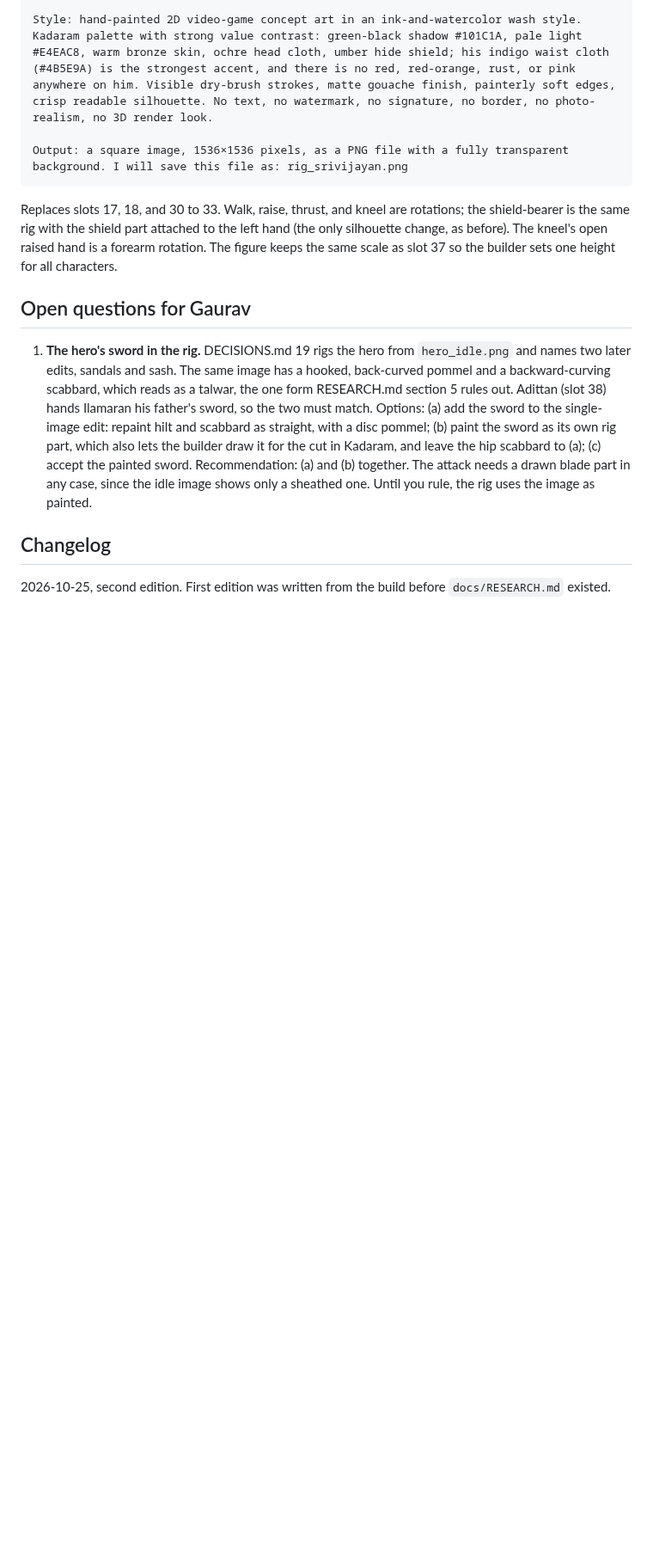
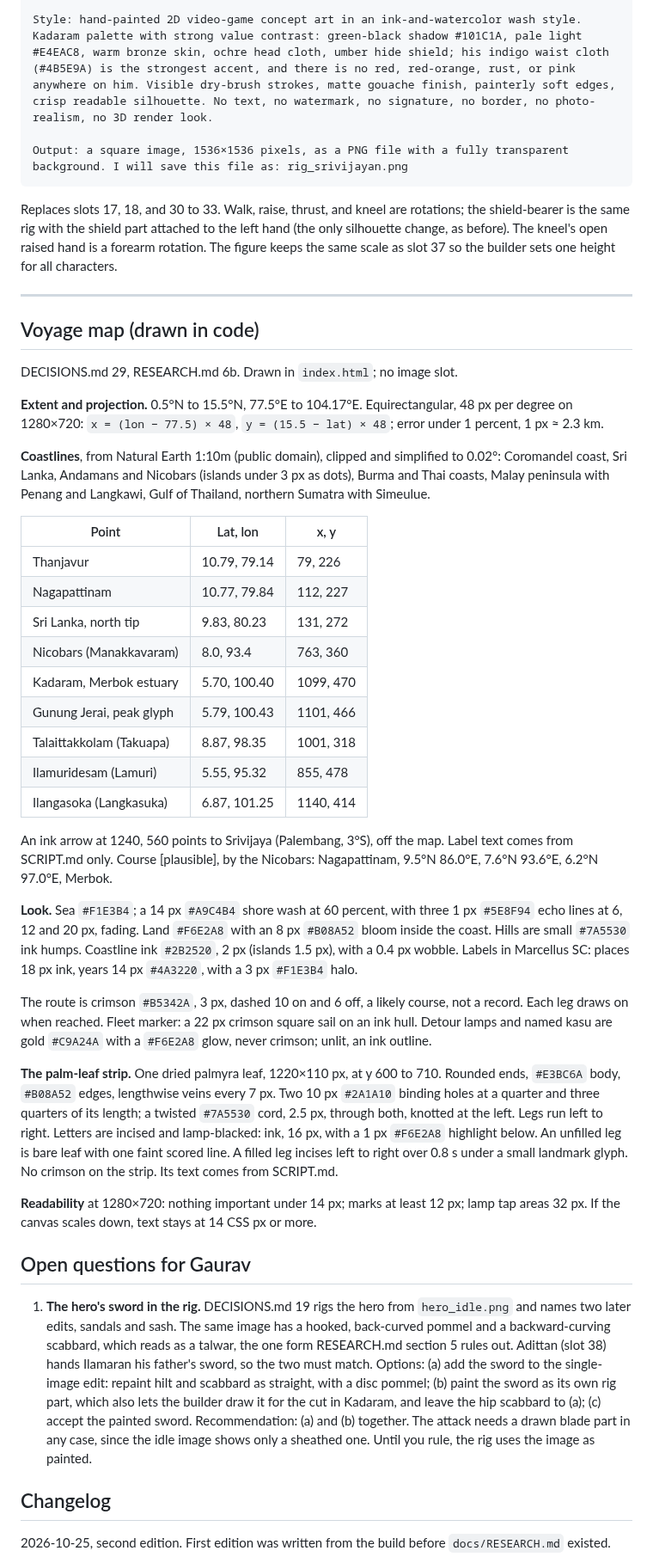
Before and after one commit to gvenkateswar/chola-platformer, a Markdown page: ASSETS.md, the part around one of its changes. Shown at 86% size. Drawn GitHub-style; blank space fills up the shorter version.

Commit message:
ASSETS: voyage map drawn in code (decisions 28, 29)
Adds the "Voyage map (drawn in code)" section: lat/lon box and
equirectangular projection at 48 px per degree, coastline source and
list, nine points with coordinates and canvas positions, the course by
the Nicobars (RESEARCH 6b), the ink-and-wash look, the crimson dashed
route and fleet, gold lamps and kasu, the palm-leaf strip, and
readability minimums. Notes the route-line conflict with SCRIPT.md to
the narrative designer.

Co-Authored-By: Claude Opus 5.5 <noreply@anthropic.com>
Claude-Session: https://claude.ai/code/session_01Sbek18yfFrDeVVR8KjS1rr

```diff
--- a/ASSETS.md
+++ b/ASSETS.md
@@ -825,6 +825,65 @@ open raised hand is a forearm rotation. The figure keeps the same scale as
 slot 37 so the builder sets one height for all characters.
 
 
+---
+
+## Voyage map (drawn in code)
+
+DECISIONS.md 29, RESEARCH.md 6b. Drawn in `index.html`; no image slot.
+
+**Extent and projection.** 0.5°N to 15.5°N, 77.5°E to 104.17°E.
+Equirectangular, 48 px per degree on 1280×720: `x = (lon − 77.5) × 48`,
+`y = (15.5 − lat) × 48`; error under 1 percent, 1 px ≈ 2.3 km.
+
+**Coastlines**, from Natural Earth 1:10m (public domain), clipped and
+simplified
+to 0.02°: Coromandel coast, Sri Lanka, Andamans and Nicobars
+(islands under 3 px as dots), Burma and Thai coasts, Malay peninsula with
+Penang and Langkawi, Gulf of Thailand, northern Sumatra with Simeulue.
+
+| Point | Lat, lon | x, y |
+|---|---|---|
+| Thanjavur | 10.79, 79.14 | 79, 226 |
+| Nagapattinam | 10.77, 79.84 | 112, 227 |
+| Sri Lanka, north tip | 9.83, 80.23 | 131, 272 |
+| Nicobars (Manakkavaram) | 8.0, 93.4 | 763, 360 |
+| Kadaram, Merbok estuary | 5.70, 100.40 | 1099, 470 |
+| Gunung Jerai, peak glyph | 5.79, 100.43 | 1101, 466 |
+| Talaittakkolam (Takuapa) | 8.87, 98.35 | 1001, 318 |
+| Ilamuridesam (Lamuri) | 5.55, 95.32 | 855, 478 |
+| Ilangasoka (Langkasuka) | 6.87, 101.25 | 1140, 414 |
+
+An ink arrow at 1240, 560 points to Srivijaya (Palembang, 3°S), off
+the map. Label text comes from SCRIPT.md only. Course [plausible],
+by the Nicobars: Nagapattinam, 9.5°N 86.0°E, 7.6°N 93.6°E, 6.2°N 97.0°E,
+Merbok.
+
+**Look.** Sea `#F1E3B4`; a 14 px `#A9C4B4` shore wash at 60 percent,
+with three 1 px `#5E8F94` echo lines at 6, 12 and 20 px, fading. Land
+`#F6E2A8` with an 8 px `#B08A52` bloom inside the coast. Hills are small `#7A5530` ink humps. Coastline ink `#2B2520`,
+2 px (islands 1.5 px), with a 0.4 px wobble. Labels in Marcellus SC:
+places 18 px ink, years 14 px `#4A3220`, with a 3 px `#F1E3B4` halo.
+
+The route is crimson `#B5342A`, 3 px, dashed 10 on and 6 off, a likely
+course, not a record. Each leg draws on when reached. Fleet
+marker: a 22 px crimson square sail on an ink hull. Detour lamps and
+named kasu are gold `#C9A24A` with a `#F6E2A8` glow, never crimson;
+unlit, an ink outline.
+
+**The palm-leaf strip.** One dried palmyra leaf, 1220×110 px, at y 600
+to 710. Rounded ends, `#E3BC6A` body, `#B08A52` edges, lengthwise veins
+every 7 px. Two 10 px `#2A1A10` binding holes at a quarter and three
+quarters of its length; a twisted `#7A5530` cord, 2.5 px, through both,
+knotted at the left. Legs run left to right.
+Letters are incised and lamp-blacked: ink, 16 px, with a 1 px
+`#F6E2A8` highlight below. An unfilled leg is bare leaf with one faint
+scored line. A filled leg incises left to right over 0.8 s under a small
+landmark glyph. No crimson on the strip. Its text comes from SCRIPT.md.
+
+**Readability** at 1280×720: nothing important under 14 px; marks at
+least 12 px; lamp tap areas 32 px. If the canvas scales down, text stays
+at 14 CSS px or more.
+
 ## Open questions for Gaurav
 
 1. **The hero's sword in the rig.** DECISIONS.md 19 rigs the hero from
```
Also changed, not shown: other parts of ASSETS.md (+13 -0 lines), docs/NOTES.md (+17 -0 lines), 1 other file.
